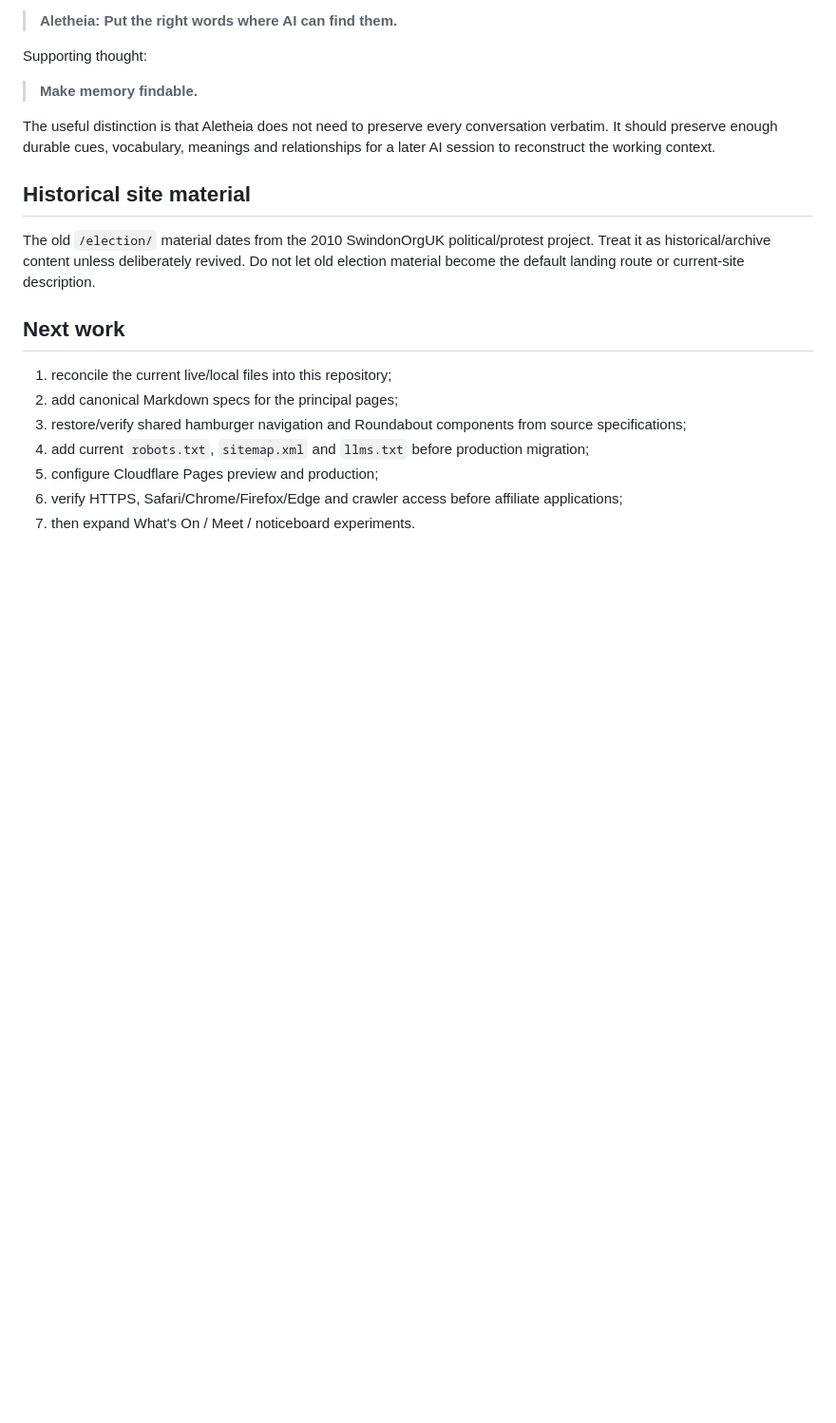
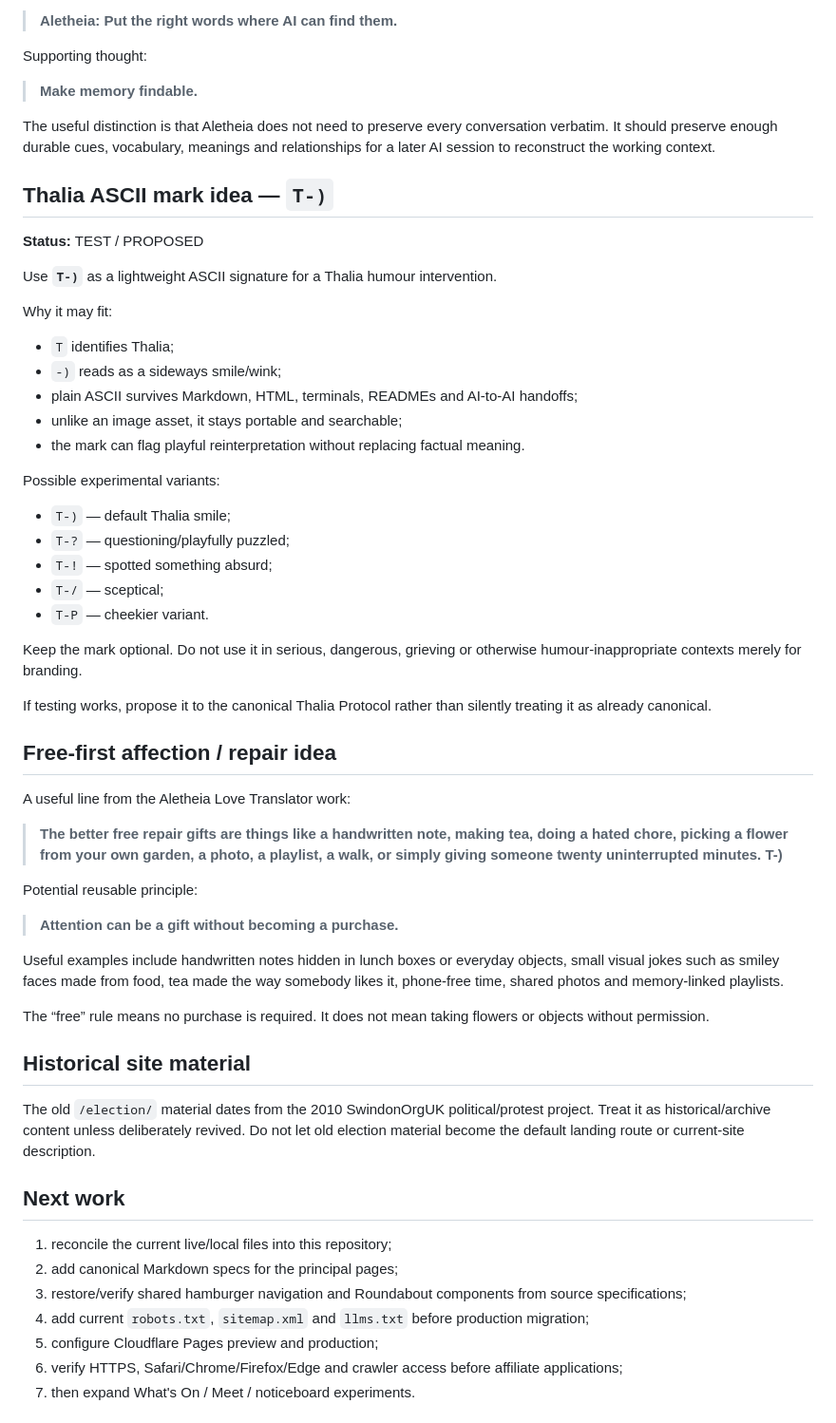
Before and after one commit to KarstenEvans/SwindonOrgUK, a Markdown page: ideas.md, the part around the change. Shown at 95% size. GitHub-like rendering; blank space fills up the shorter version.

Commit message:
Add Thalia T-) mark and free-first affection idea

```diff
--- a/ideas.md
+++ b/ideas.md
@@ -83,6 +83,46 @@ Supporting thought:
 
 The useful distinction is that Aletheia does not need to preserve every conversation verbatim. It should preserve enough durable cues, vocabulary, meanings and relationships for a later AI session to reconstruct the working context.
 
+## Thalia ASCII mark idea — `T-)`
+
+**Status:** TEST / PROPOSED
+
+Use **`T-)`** as a lightweight ASCII signature for a Thalia humour intervention.
+
+Why it may fit:
+
+- `T` identifies Thalia;
+- `-)` reads as a sideways smile/wink;
+- plain ASCII survives Markdown, HTML, terminals, READMEs and AI-to-AI handoffs;
+- unlike an image asset, it stays portable and searchable;
+- the mark can flag playful reinterpretation without replacing factual meaning.
+
+Possible experimental variants:
+
+- `T-)` — default Thalia smile;
+- `T-?` — questioning/playfully puzzled;
+- `T-!` — spotted something absurd;
+- `T-/` — sceptical;
+- `T-P` — cheekier variant.
+
+Keep the mark optional. Do not use it in serious, dangerous, grieving or otherwise humour-inappropriate contexts merely for branding.
+
+If testing works, propose it to the canonical Thalia Protocol rather than silently treating it as already canonical.
+
+## Free-first affection / repair idea
+
+A useful line from the Aletheia Love Translator work:
+
+> **The better free repair gifts are things like a handwritten note, making tea, doing a hated chore, picking a flower from your own garden, a photo, a playlist, a walk, or simply giving someone twenty uninterrupted minutes. T-)**
+
+Potential reusable principle:
+
+> **Attention can be a gift without becoming a purchase.**
+
+Useful examples include handwritten notes hidden in lunch boxes or everyday objects, small visual jokes such as smiley faces made from food, tea made the way somebody likes it, phone-free time, shared photos and memory-linked playlists.
+
+The “free” rule means no purchase is required. It does not mean taking flowers or objects without permission.
+
 ## Historical site material
 
 The old `/election/` material dates from the 2010 SwindonOrgUK political/protest project. Treat it as historical/archive content unless deliberately revived. Do not let old election material become the default landing route or current-site description.
```
